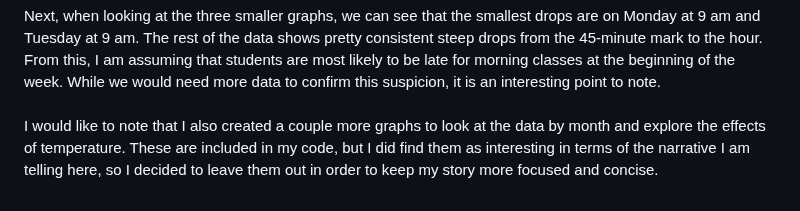
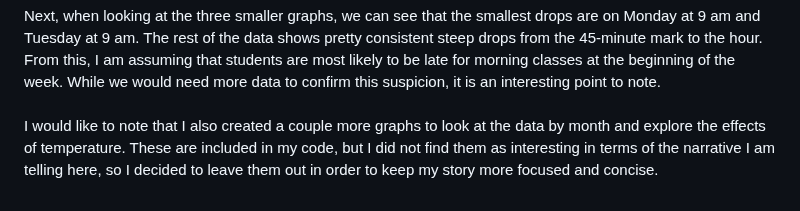
Before and after one commit to lindsaybartol/STA-S380, a Markdown page: README.md, the part around one of its changes. Drawn GitHub-style.

```diff
--- a/README.md
+++ b/README.md
@@ -68,4 +68,4 @@ The peaks for boardings (the second graph) made a lot of sense. The highest is a
 ![Average by 15 Minutes Weekday Split](Average_by_15_weekday_split.png)
 In terms of lateness, there aren't any extremely strong patterns, but there are still some things I'm noticing. First, the drop from 7:45 am to 8 am remains pretty consistent, while there is more variability throughout the rest of the morning. My main theory for this is that 8 am is when work starts, while the later hours are when more classes start. As a result, employees are more consistently on time than students.
 <br>Next, when looking at the three smaller graphs, we can see that the smallest drops are on Monday at 9 am and Tuesday at 9 am. The rest of the data shows pretty consistent steep drops from the 45-minute mark to the hour. From this, I am assuming that students are most likely to be late for morning classes at the beginning of the week. While we would need more data to confirm this suspicion, it is an interesting point to note.
-<br> I would like to note that I also created a couple more graphs to look at the data by month and explore the effects of temperature. These are included in my code, but I did find them as interesting in terms of the narrative I am telling here, so I decided to leave them out in order to keep my story more focused and concise.
+<br> I would like to note that I also created a couple more graphs to look at the data by month and explore the effects of temperature. These are included in my code, but I did not find them as interesting in terms of the narrative I am telling here, so I decided to leave them out in order to keep my story more focused and concise.
```
Also changed, not shown: other parts of README.md (+1 -1 lines).
